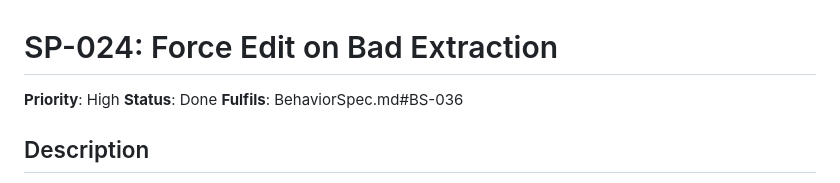
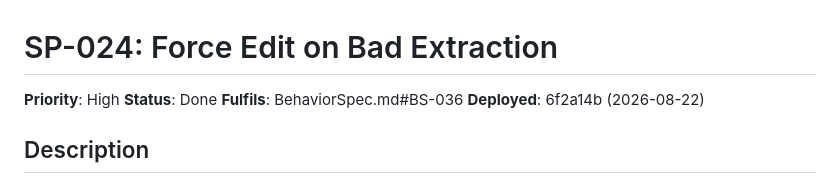
Before and after one commit to andrew-git-account/ShoppingTracker, a Markdown page: backlog/done/SP-024-force-edit-on-bad-extraction.md, the part around the change. GitHub-like rendering.

```diff
--- a/backlog/done/SP-024-force-edit-on-bad-extraction.md
+++ b/backlog/done/SP-024-force-edit-on-bad-extraction.md
@@ -3,6 +3,7 @@
 **Priority**: High
 **Status**: Done
 **Fulfils**: BehaviorSpec.md#BS-036
+**Deployed**: 6f2a14b (2026-08-22)
 
 ## Description
 When extraction produces data that fails validation (e.g. a negative total) or the SP-018 reconciliation retry's second attempt still doesn't reconcile, don't reject the upload or silently save bad data — route into the same not-yet-saved edit flow SP-023 built, pre-filled with whatever was extracted, so the user fixes it themselves before it's saved. Depends on SP-023's draft mechanism and route.
```
Also changed, not shown: backlog/done/SP-022-edit-a-saved-receipt.md (+1 -0 lines), backlog/done/SP-023-edit-before-saving-checkbox.md (+1 -0 lines).
